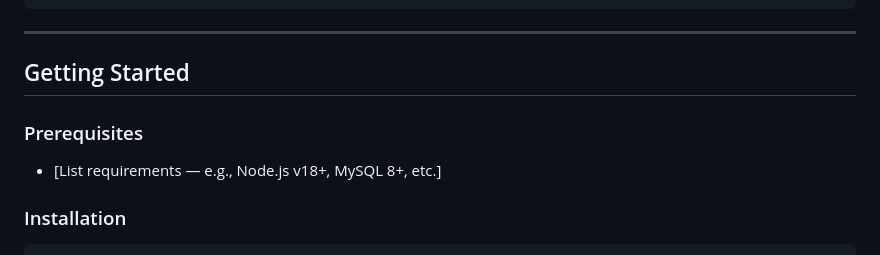
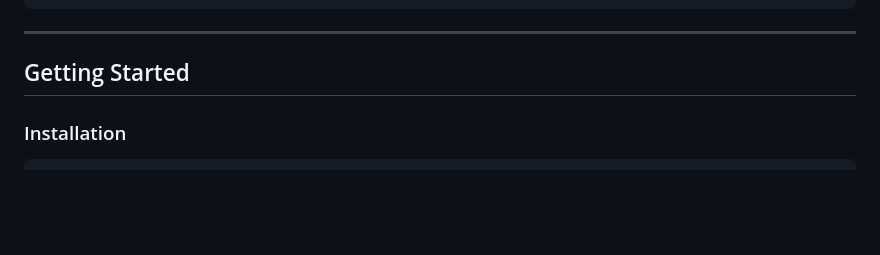
Before and after one commit to fahadg2/train-reservation-system, a Markdown page: README.md, the part around the change. Drawn GitHub-style; blank space fills up the shorter version.

````diff
--- a/README.md
+++ b/README.md
@@ -67,9 +67,6 @@ train-schedule-reservation-system/
 
 ## Getting Started
 
-### Prerequisites
-- [List requirements — e.g., Node.js v18+, MySQL 8+, etc.]
-
 ### Installation
 
 ```bash
````
